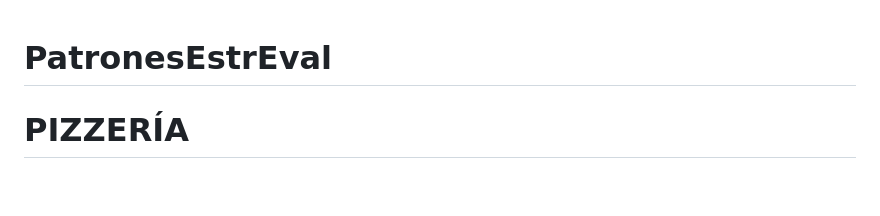
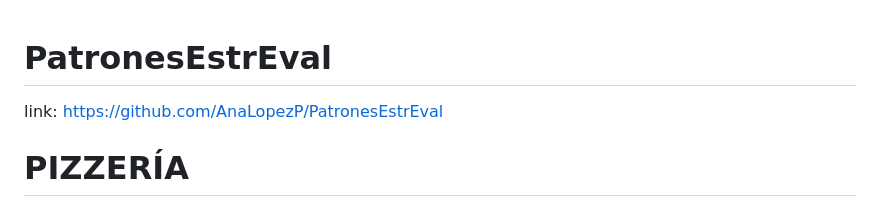
Before and after one commit to AnaLopezP/PatronesEstrEval, a Markdown page: README.md, the part around the change. Rendered like a GitHub page; blank space fills up the shorter version.

```diff
--- a/README.md
+++ b/README.md
@@ -1,4 +1,5 @@
 # PatronesEstrEval
+link: https://github.com/AnaLopezP/PatronesEstrEval
 # PIZZERÍA
 ## PIZZERÍA INFORME:
 1)	Organización de los archivos:
```
